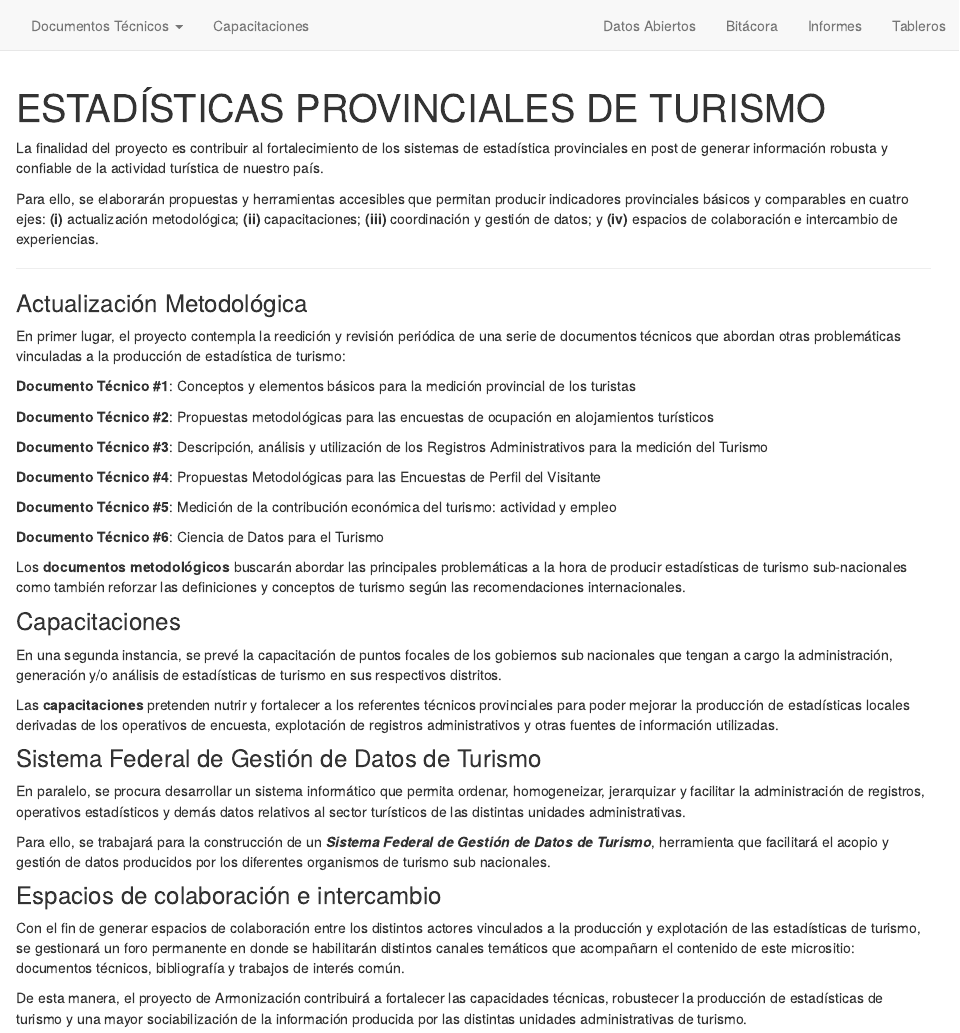
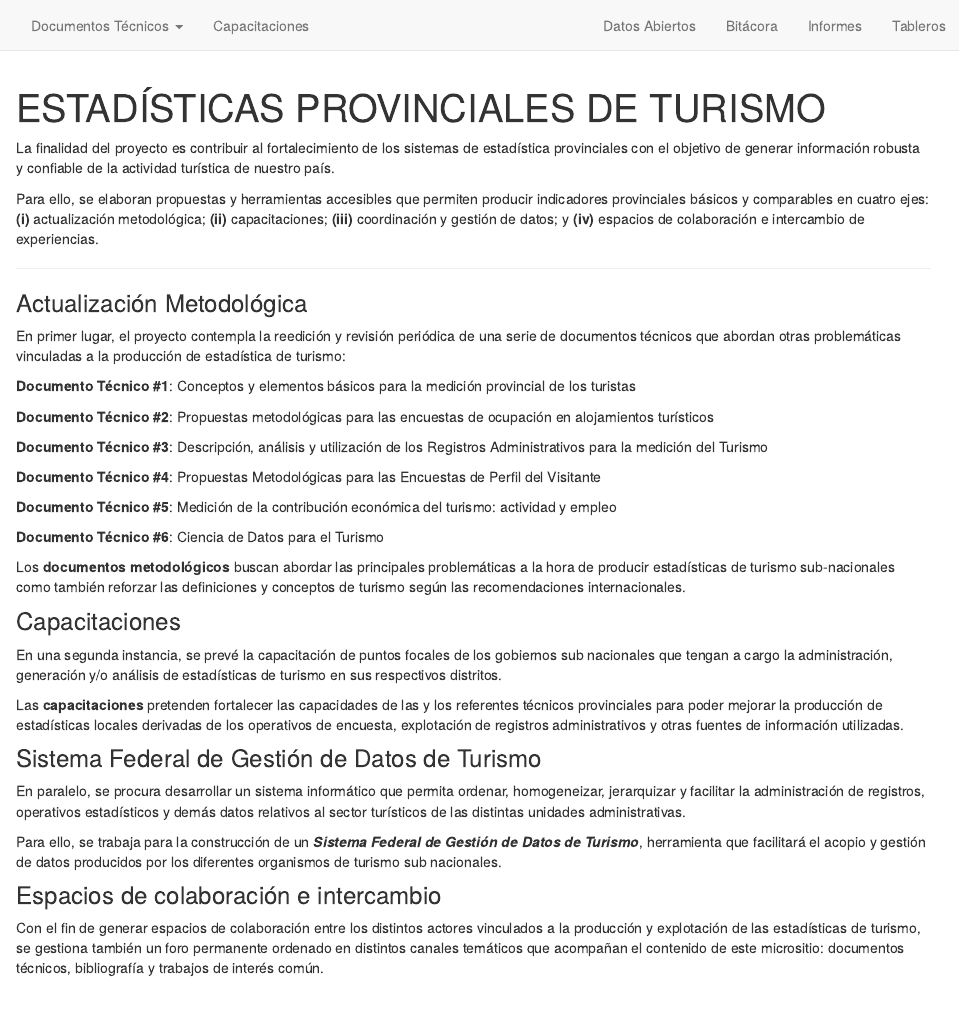
Before and after one commit to dnme-minturdep/armonizacion, an R Markdown document (index.Rmd): the page in a window 1100 px wide, from its top. Rendered offline with R 4.5, knitr and Pandoc, with nearby package versions; drawn as R Markdown's standard HTML page in place of the format the file asks for.

Commit message:
update index

````diff
--- a/index.Rmd
+++ b/index.Rmd
@@ -17,9 +17,9 @@ knitr::opts_chunk$set(echo = FALSE)
 ```
 
 
-La finalidad del proyecto es contribuir al fortalecimiento de los sistemas de estadística provinciales en post de generar información robusta y confiable de la actividad turística de nuestro país.
+La finalidad del proyecto es contribuir al fortalecimiento de los sistemas de estadística provinciales con el objetivo de generar información robusta y confiable de la actividad turística de nuestro país.
 
-Para ello, se elaborarán propuestas y herramientas accesibles que permitan producir indicadores provinciales básicos y comparables en cuatro ejes:  **(i)** actualización metodológica; **(ii)** capacitaciones; **(iii)** coordinación y gestión de datos; y **(iv)** espacios de colaboración e intercambio de experiencias.
+Para ello, se elaboran propuestas y herramientas accesibles que permiten producir indicadores provinciales básicos y comparables en cuatro ejes:  **(i)** actualización metodológica; **(ii)** capacitaciones; **(iii)** coordinación y gestión de datos; y **(iv)** espacios de colaboración e intercambio de experiencias.
 
 ---
 
@@ -39,25 +39,23 @@ En primer lugar, el proyecto contempla la reedición y revisión periódica de u
 
 **Documento Técnico \#6**: Ciencia de Datos para el Turismo
 
-Los **documentos metodológicos** buscarán abordar las principales problemáticas a la hora de producir estadísticas de turismo sub-nacionales como también reforzar las definiciones y conceptos de turismo según las recomendaciones internacionales.
+Los **documentos metodológicos** buscan abordar las principales problemáticas a la hora de producir estadísticas de turismo sub-nacionales como también reforzar las definiciones y conceptos de turismo según las recomendaciones internacionales.
 
 
 ### Capacitaciones
 
 En una segunda instancia, se prevé la capacitación de puntos focales de los gobiernos sub nacionales que tengan a cargo la administración, generación y/o análisis de estadísticas de turismo en sus respectivos distritos.
 
-Las **capacitaciones** pretenden nutrir y fortalecer a los referentes técnicos provinciales para poder mejorar la producción de estadísticas locales derivadas de los operativos de encuesta, explotación de registros administrativos y otras fuentes de información utilizadas.
+Las **capacitaciones** pretenden fortalecer las capacidades de las y los referentes técnicos provinciales para poder mejorar la producción de estadísticas locales derivadas de los operativos de encuesta, explotación de registros administrativos y otras fuentes de información utilizadas.
 
 
 ### Sistema Federal de Gestión de Datos de Turismo
 
 En paralelo, se procura desarrollar un sistema informático que permita ordenar, homogeneizar, jerarquizar y facilitar la administración de registros, operativos estadísticos y demás datos relativos al sector turísticos de las distintas unidades administrativas.
 
-Para ello, se trabajará para la construcción de un ***Sistema Federal de Gestión de Datos de Turismo***, herramienta que facilitará el acopio y gestión de datos producidos por los diferentes organismos de turismo sub nacionales.
+Para ello, se trabaja para la construcción de un ***Sistema Federal de Gestión de Datos de Turismo***, herramienta que facilitará el acopio y gestión de datos producidos por los diferentes organismos de turismo sub nacionales.
 
 
 ### Espacios de colaboración e intercambio
 
-Con el fin de generar espacios de colaboración entre los distintos actores vinculados a la producción y explotación de las estadísticas de turismo, se gestionará un foro permanente en donde se habilitarán distintos canales temáticos que acompañarn el contenido de este micrositio: documentos técnicos, bibliografía y trabajos de interés común.
-
-De esta manera, el proyecto de Armonización contribuirá a fortalecer las capacidades técnicas, robustecer la producción de estadísticas de turismo y una mayor sociabilización de la información producida por las distintas unidades administrativas de turismo.
+Con el fin de generar espacios de colaboración entre los distintos actores vinculados a la producción y explotación de las estadísticas de turismo, se gestiona también un foro permanente ordenado en distintos canales temáticos que acompañan el contenido de este micrositio: documentos técnicos, bibliografía y trabajos de interés común.
````
Also changed, not shown: docs/search.json, 1 other file.
